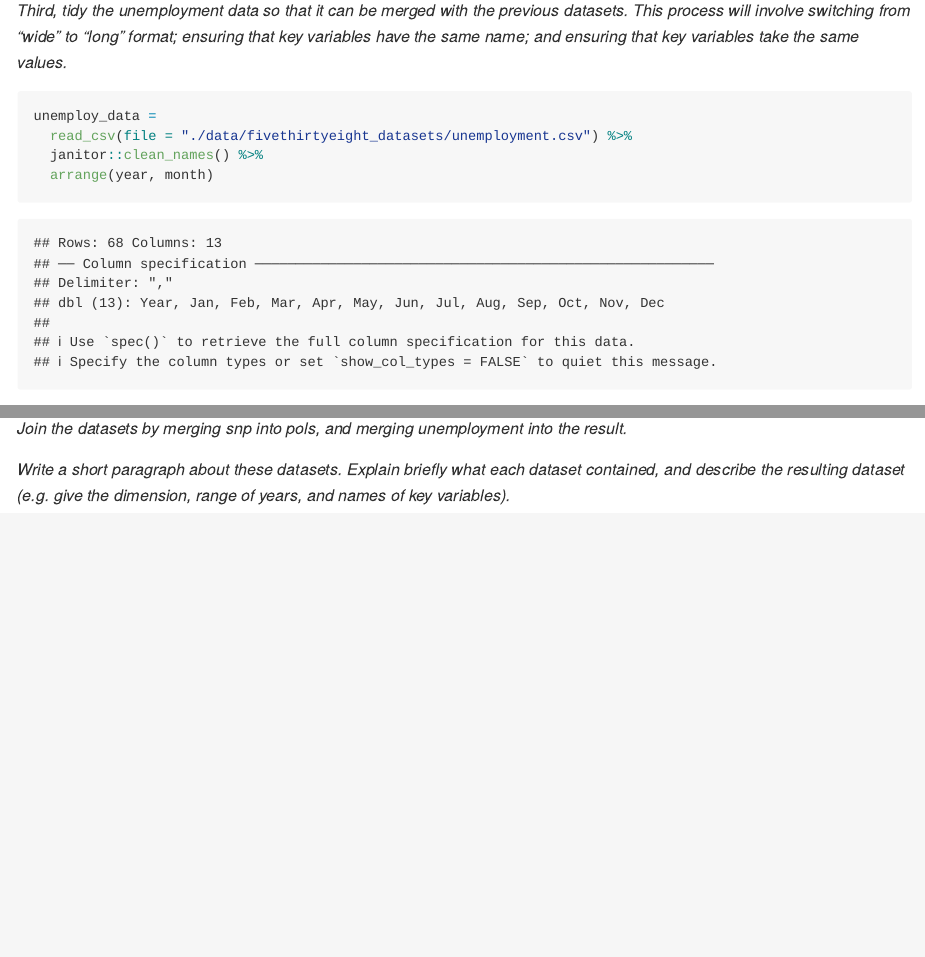
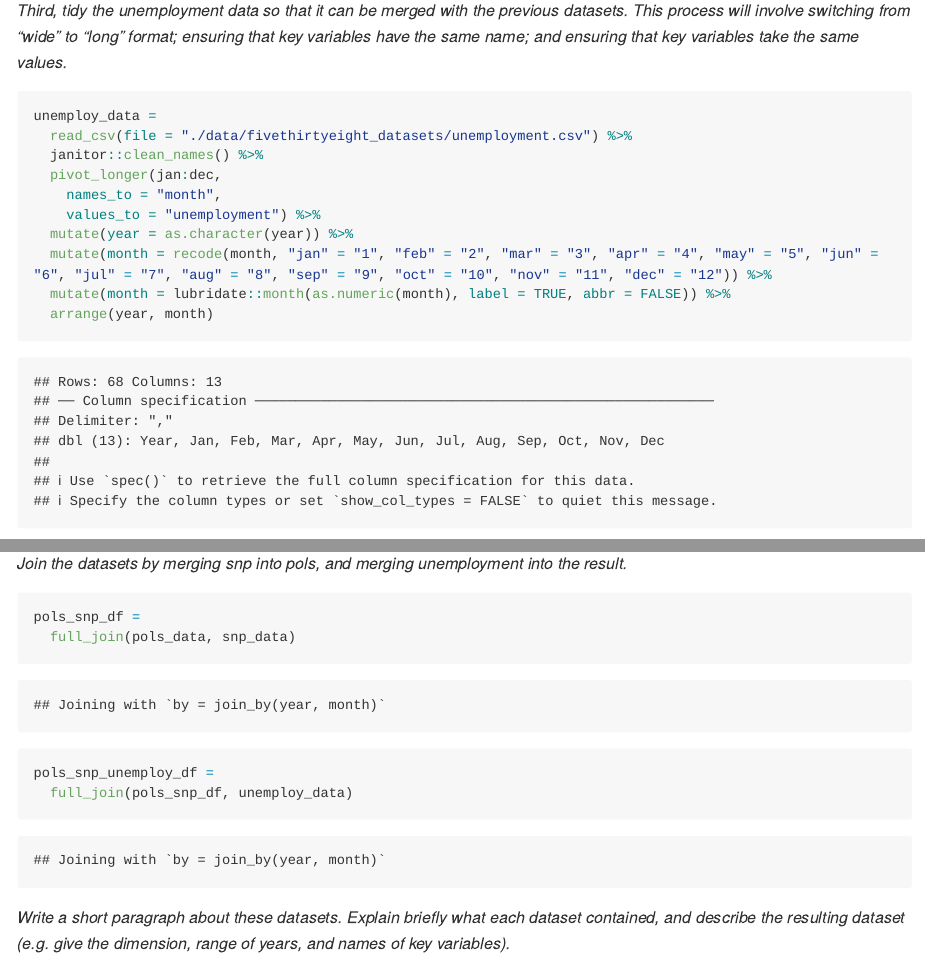
Before and after one commit to sophyee/p8105_hw2_sjz2120, an R Markdown document (p8105_hw2_sjz2120.Rmd): the page in a window 1100 px wide, from 8140 px down, and a second part further down, joined at a grey line. Rendered offline with R 4.5, knitr and Pandoc, with nearby package versions; some code elsewhere in the file could not run offline; long lines of code are wrapped; column names are cleaned by a stand-in for the janitor package.

Commit message:
Commit -- (Problem 3) Joined pols_data and snp_data using full_join; then joined the newly merged data with the unemploy_data to create final merged dataframe with all three of the original datasets

````diff
--- a/p8105_hw2_sjz2120.Rmd
+++ b/p8105_hw2_sjz2120.Rmd
@@ -190,6 +190,12 @@ snp_data
 unemploy_data =
   read_csv(file = "./data/fivethirtyeight_datasets/unemployment.csv") %>%
   janitor::clean_names() %>%
+  pivot_longer(jan:dec,
+    names_to = "month",
+    values_to = "unemployment") %>%
+  mutate(year = as.character(year)) %>%
+  mutate(month = recode(month, "jan" = "1", "feb" = "2", "mar" = "3", "apr" = "4", "may" = "5", "jun" = "6", "jul" = "7", "aug" = "8", "sep" = "9", "oct" = "10", "nov" = "11", "dec" = "12")) %>%
+  mutate(month = lubridate::month(as.numeric(month), label = TRUE, abbr = FALSE)) %>%
   arrange(year, month)
 
 unemploy_data
@@ -199,6 +205,11 @@ unemploy_data
 *Join the datasets by merging snp into pols, and merging unemployment into the result.*
 
 ```{r}
+pols_snp_df =
+  full_join(pols_data, snp_data)
+
+pols_snp_unemploy_df =
+  full_join(pols_snp_df, unemploy_data)
 
 ```
 
````
